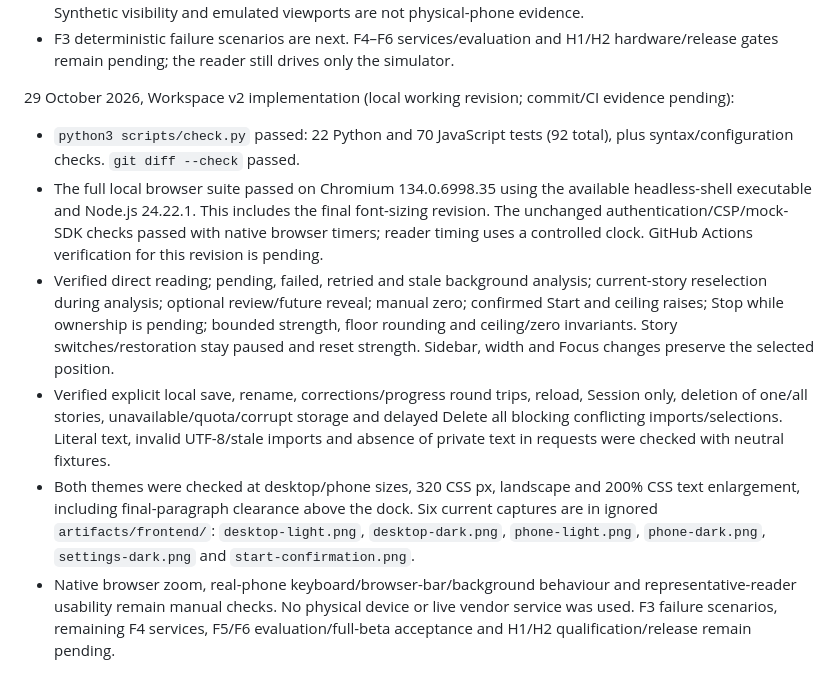
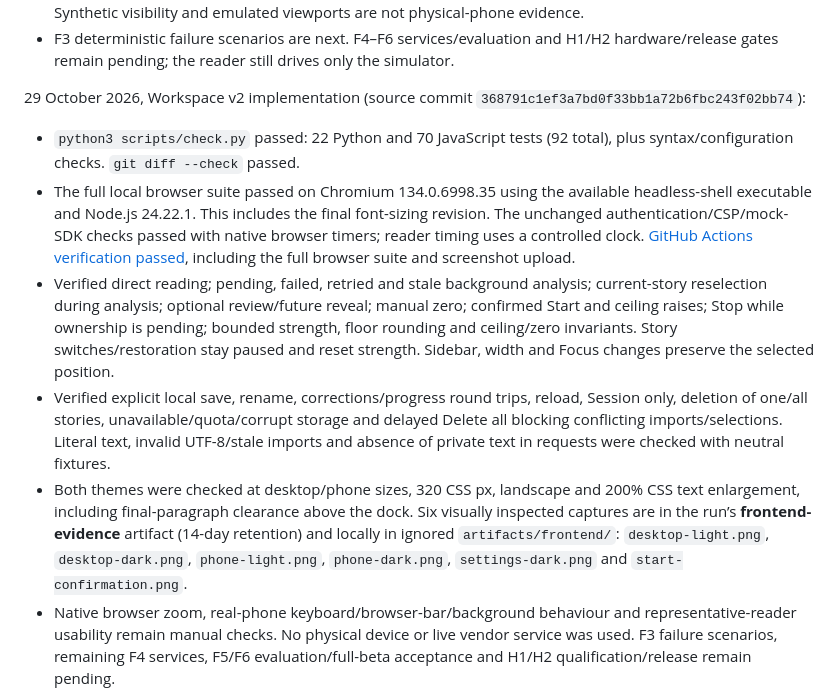
Before and after one commit to adharasi/SatinLore, a Markdown page: docs/beta-roadmap.md, the part around the change. Drawn GitHub-style.

Commit message:
Record verified workspace v2 CI and browser evidence

```diff
--- a/docs/beta-roadmap.md
+++ b/docs/beta-roadmap.md
@@ -89,13 +89,13 @@ Defer generated stories, subscriptions/checkout, token wallets, native apps, pub
 - F1/F2 implementation and automated acceptance slice pass. Native browser zoom, real-phone keyboard/browser-bar/background behaviour and representative-reader usability still need manual checks. Synthetic visibility and emulated viewports are not physical-phone evidence.
 - F3 deterministic failure scenarios are next. F4–F6 services/evaluation and H1/H2 hardware/release gates remain pending; the reader still drives only the simulator.
 
-29 October 2026, Workspace v2 implementation (local working revision; commit/CI evidence pending):
+29 October 2026, Workspace v2 implementation (source commit `368791c1ef3a7bd0f33bb1a72b6fbc243f02bb74`):
 
 - `python3 scripts/check.py` passed: 22 Python and 70 JavaScript tests (92 total), plus syntax/configuration checks. `git diff --check` passed.
-- The full local browser suite passed on Chromium 134.0.6998.35 using the available headless-shell executable and Node.js 24.22.1. This includes the final font-sizing revision. The unchanged authentication/CSP/mock-SDK checks passed with native browser timers; reader timing uses a controlled clock. GitHub Actions verification for this revision is pending.
+- The full local browser suite passed on Chromium 134.0.6998.35 using the available headless-shell executable and Node.js 24.22.1. This includes the final font-sizing revision. The unchanged authentication/CSP/mock-SDK checks passed with native browser timers; reader timing uses a controlled clock. [GitHub Actions verification passed](https://github.com/adharasi/SatinLore/actions/runs/40807235103), including the full browser suite and screenshot upload.
 - Verified direct reading; pending, failed, retried and stale background analysis; current-story reselection during analysis; optional review/future reveal; manual zero; confirmed Start and ceiling raises; Stop while ownership is pending; bounded strength, floor rounding and ceiling/zero invariants. Story switches/restoration stay paused and reset strength. Sidebar, width and Focus changes preserve the selected position.
 - Verified explicit local save, rename, corrections/progress round trips, reload, Session only, deletion of one/all stories, unavailable/quota/corrupt storage and delayed Delete all blocking conflicting imports/selections. Literal text, invalid UTF-8/stale imports and absence of private text in requests were checked with neutral fixtures.
-- Both themes were checked at desktop/phone sizes, 320 CSS px, landscape and 200% CSS text enlargement, including final-paragraph clearance above the dock. Six current captures are in ignored `artifacts/frontend/`: `desktop-light.png`, `desktop-dark.png`, `phone-light.png`, `phone-dark.png`, `settings-dark.png` and `start-confirmation.png`.
+- Both themes were checked at desktop/phone sizes, 320 CSS px, landscape and 200% CSS text enlargement, including final-paragraph clearance above the dock. Six visually inspected captures are in the run’s **frontend-evidence** artifact (14-day retention) and locally in ignored `artifacts/frontend/`: `desktop-light.png`, `desktop-dark.png`, `phone-light.png`, `phone-dark.png`, `settings-dark.png` and `start-confirmation.png`.
 - Native browser zoom, real-phone keyboard/browser-bar/background behaviour and representative-reader usability remain manual checks. No physical device or live vendor service was used. F3 failure scenarios, remaining F4 services, F5/F6 evaluation/full-beta acceptance and H1/H2 qualification/release remain pending.
 
 Record build/commit, checks, tested configurations, observed behaviour, issues and next task. Automated evidence, browser evidence and live hardware evidence must have separate statuses. Do not mark physical qualification complete from a mock SDK or simulator result.
```
